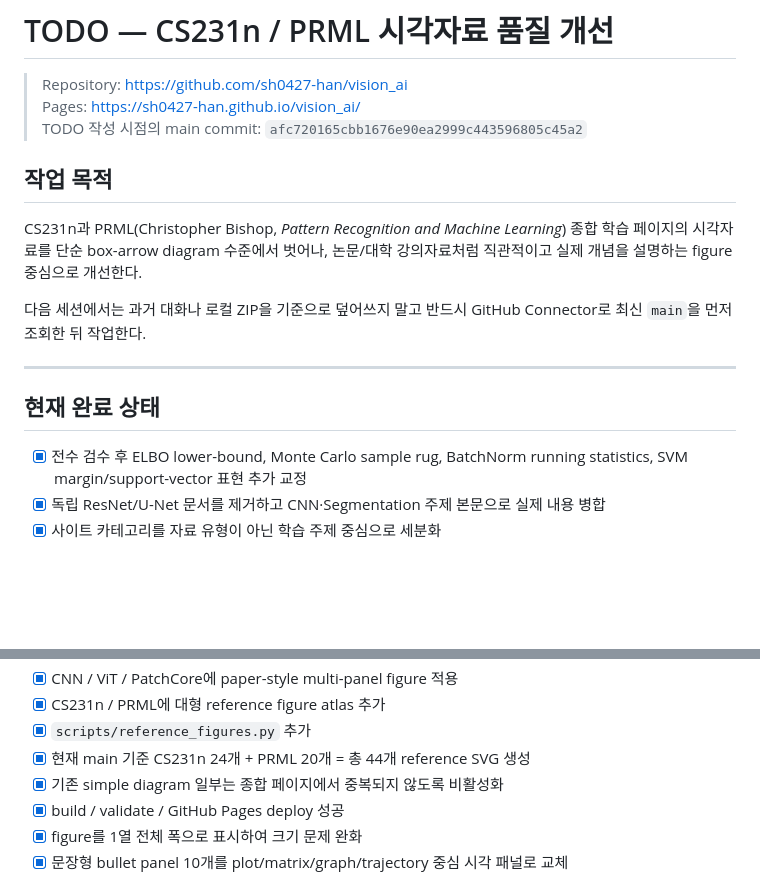
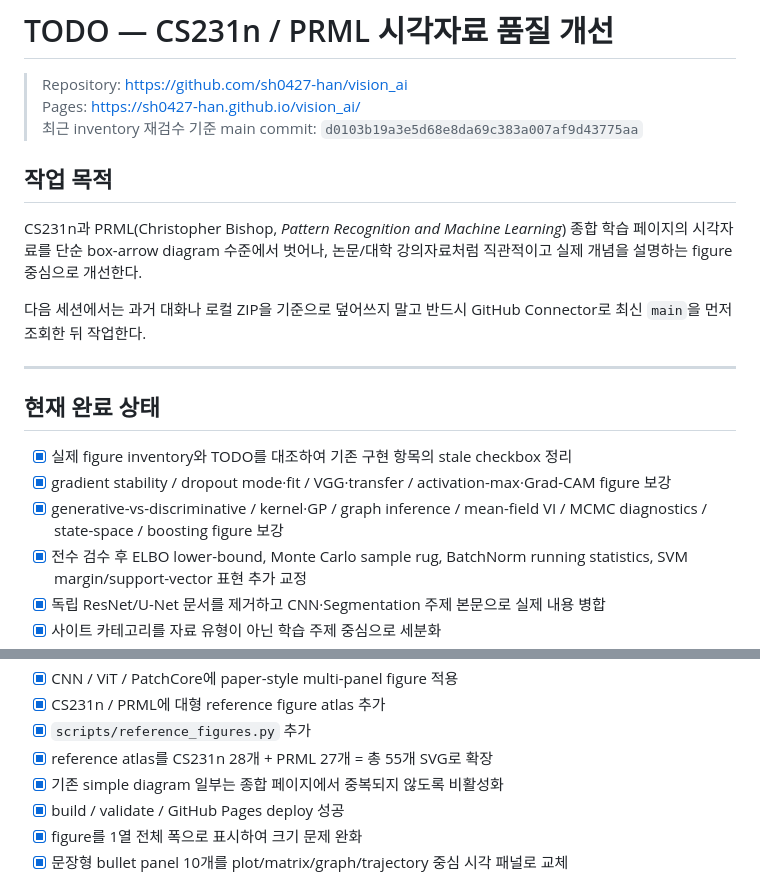
Before and after one commit to sh0427-han/vision_ai, a Markdown page: TODO.md, 2 parts joined by grey strips. Rendered like a GitHub page; blank space fills up the shorter version.

Commit message:
Synchronize TODO with actual figure inventory

```diff
--- a/TODO.md
+++ b/TODO.md
@@ -2,7 +2,7 @@
 
 > Repository: https://github.com/sh0427-han/vision_ai
 > Pages: https://sh0427-han.github.io/vision_ai/
-> TODO 작성 시점의 main commit: `afc720165cbb1676e90ea2999c443596805c45a2`
+> 최근 inventory 재검수 기준 main commit: `d0103b19a3e5d68e8da69c383a007af9d43775aa`
 
 ## 작업 목적
 
@@ -15,6 +15,9 @@ CS231n과 PRML(Christopher Bishop, *Pattern Recognition and Machine Learning*)
 
 ## 현재 완료 상태
 
+- [x] 실제 figure inventory와 TODO를 대조하여 기존 구현 항목의 stale checkbox 정리
+- [x] gradient stability / dropout mode·fit / VGG·transfer / activation-max·Grad-CAM figure 보강
+- [x] generative-vs-discriminative / kernel·GP / graph inference / mean-field VI / MCMC diagnostics / state-space / boosting figure 보강
 - [x] 전수 검수 후 ELBO lower-bound, Monte Carlo sample rug, BatchNorm running statistics, SVM margin/support-vector 표현 추가 교정
 - [x] 독립 ResNet/U-Net 문서를 제거하고 CNN·Segmentation 주제 본문으로 실제 내용 병합
 - [x] 사이트 카테고리를 자료 유형이 아닌 학습 주제 중심으로 세분화
@@ -33,7 +36,7 @@ CS231n과 PRML(Christopher Bishop, *Pattern Recognition and Machine Learning*)
 - [x] CNN / ViT / PatchCore에 paper-style multi-panel figure 적용
 - [x] CS231n / PRML에 대형 reference figure atlas 추가
 - [x] `scripts/reference_figures.py` 추가
-- [x] 현재 main 기준 CS231n 24개 + PRML 20개 = 총 44개 reference SVG 생성
+- [x] reference atlas를 CS231n 28개 + PRML 27개 = 총 55개 SVG로 확장
 - [x] 기존 simple diagram 일부는 종합 페이지에서 중복되지 않도록 비활성화
 - [x] build / validate / GitHub Pages deploy 성공
 - [x] figure를 1열 전체 폭으로 표시하여 크기 문제 완화
```
Also changed, not shown: other parts of TODO.md (+56 -56 lines).
